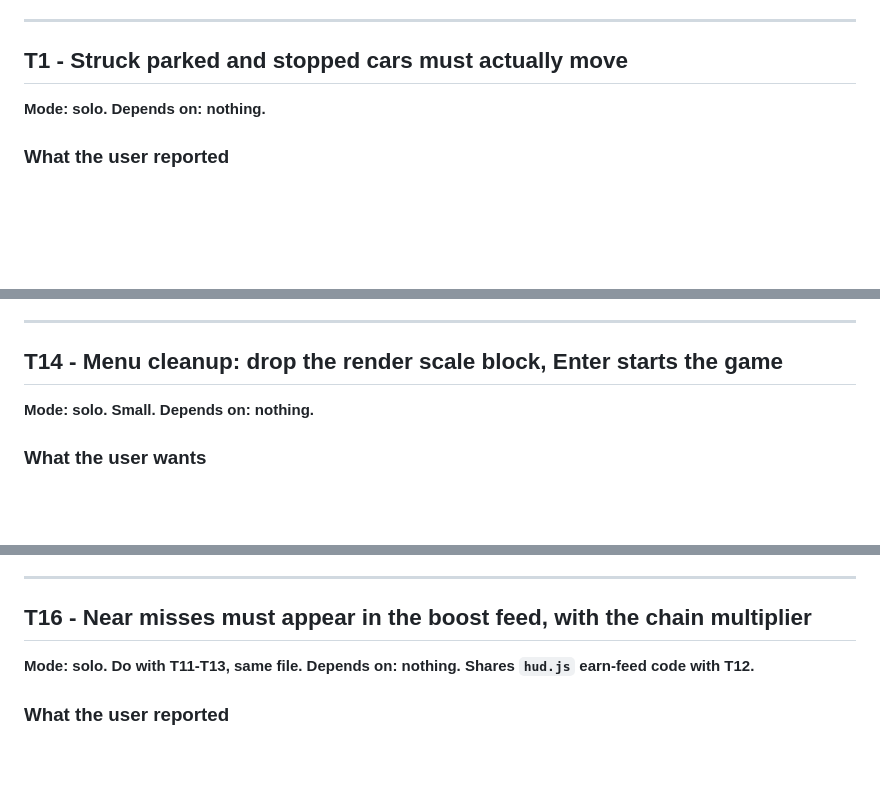
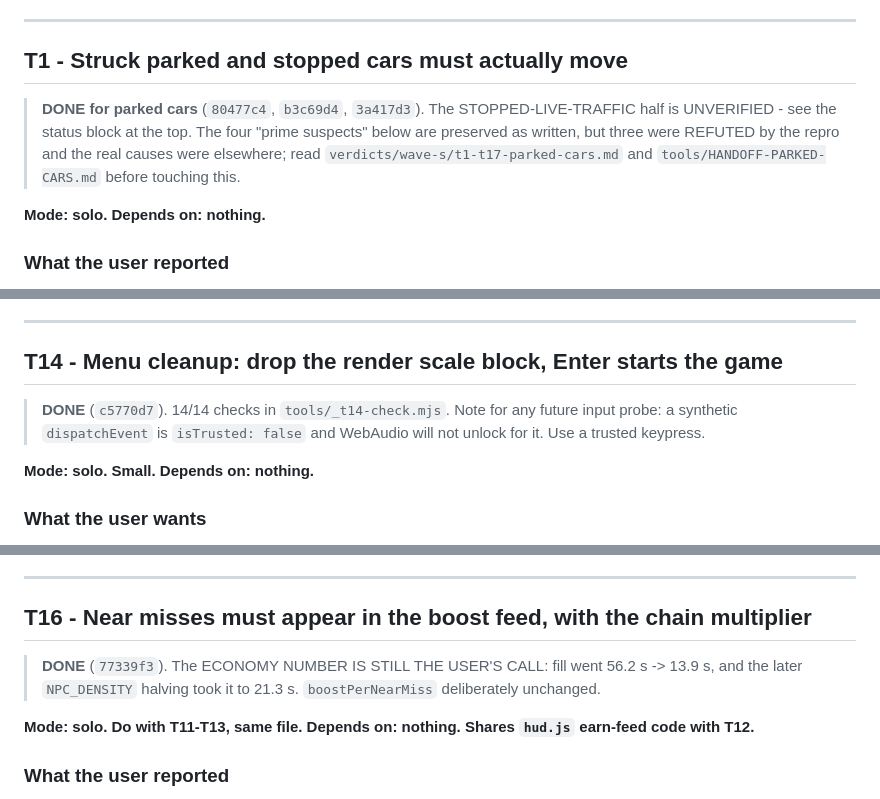
Before and after one commit to RichardBray/burnout-gauntlet, a Markdown page: TASKS.md, 3 parts joined by grey strips. Rendered like a GitHub page; blank space fills up the shorter version.

```diff
--- a/TASKS.md
+++ b/TASKS.md
@@ -100,6 +154,11 @@ for the map work, and `STATE.md` needs a fresh wave block. The gauntlet reads bo
 ---
 
 ## T1 - Struck parked and stopped cars must actually move
+
+> **DONE for parked cars** (`80477c4`, `b3c69d4`, `3a417d3`). The STOPPED-LIVE-TRAFFIC half is
+> UNVERIFIED - see the status block at the top. The four "prime suspects" below are preserved as
+> written, but three were REFUTED by the repro and the real causes were elsewhere; read
+> `verdicts/wave-s/t1-t17-parked-cars.md` and `tools/HANDOFF-PARKED-CARS.md` before touching this.
 
 **Mode: solo.**
 **Depends on: nothing.**
@@ -750,6 +817,10 @@ published behaviour was knowingly overruled by the user rather than lost.
 ---
 
 ## T14 - Menu cleanup: drop the render scale block, Enter starts the game
+
+> **DONE** (`c5770d7`). 14/14 checks in `tools/_t14-check.mjs`.
+> Note for any future input probe: a synthetic `dispatchEvent` is `isTrusted: false` and WebAudio
+> will not unlock for it. Use a trusted keypress.
 
 **Mode: solo. Small.**
 **Depends on: nothing.**
@@ -875,6 +946,9 @@ The user asked for all three:
 
 ## T16 - Near misses must appear in the boost feed, with the chain multiplier
 
+> **DONE** (`77339f3`). The ECONOMY NUMBER IS STILL THE USER'S CALL: fill went 56.2 s -> 13.9 s,
+> and the later `NPC_DENSITY` halving took it to 21.3 s. `boostPerNearMiss` deliberately unchanged.
+
 **Mode: solo. Do with T11-T13, same file.**
 **Depends on: nothing. Shares `hud.js` earn-feed code with T12.**
 
```
Also changed, not shown: other parts of TASKS.md (+69 -2 lines).
